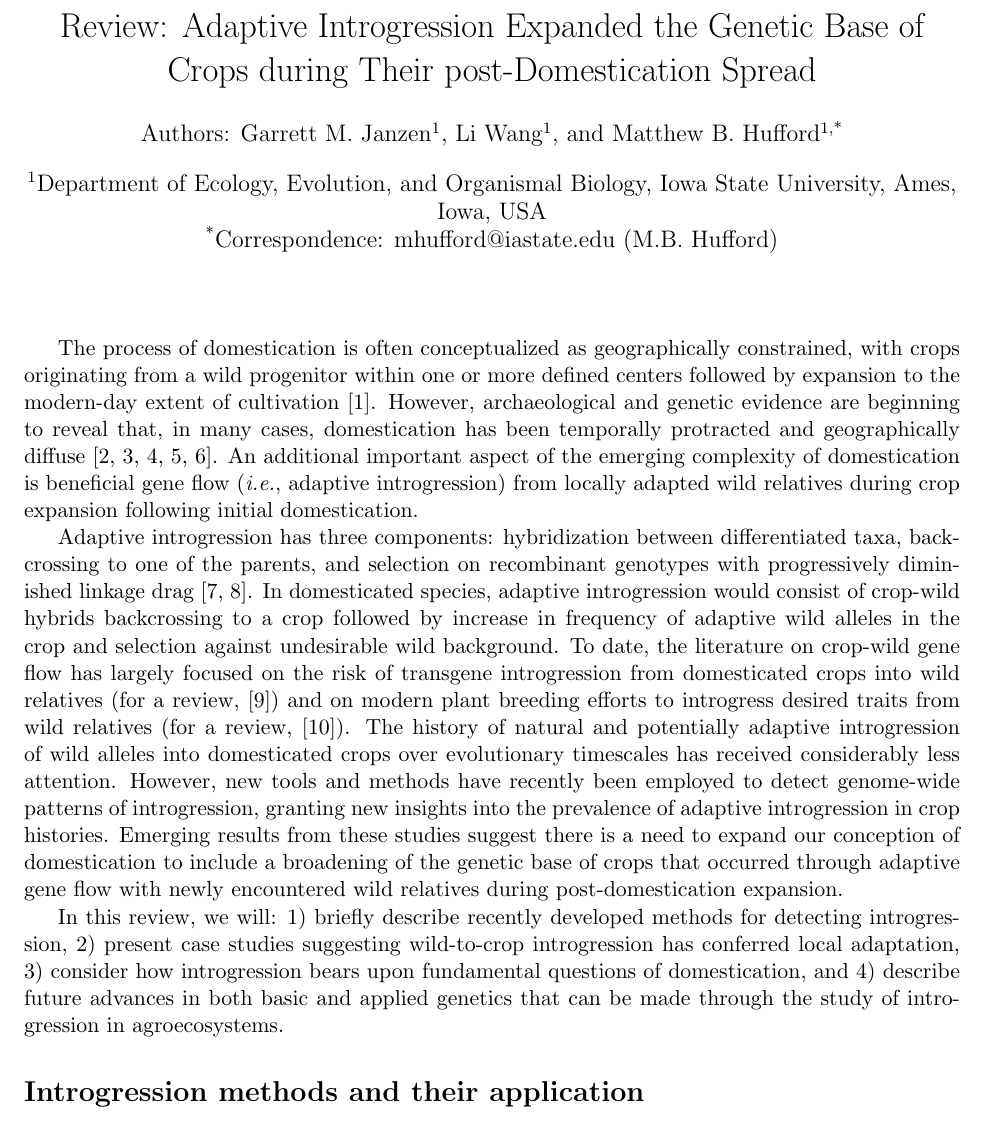
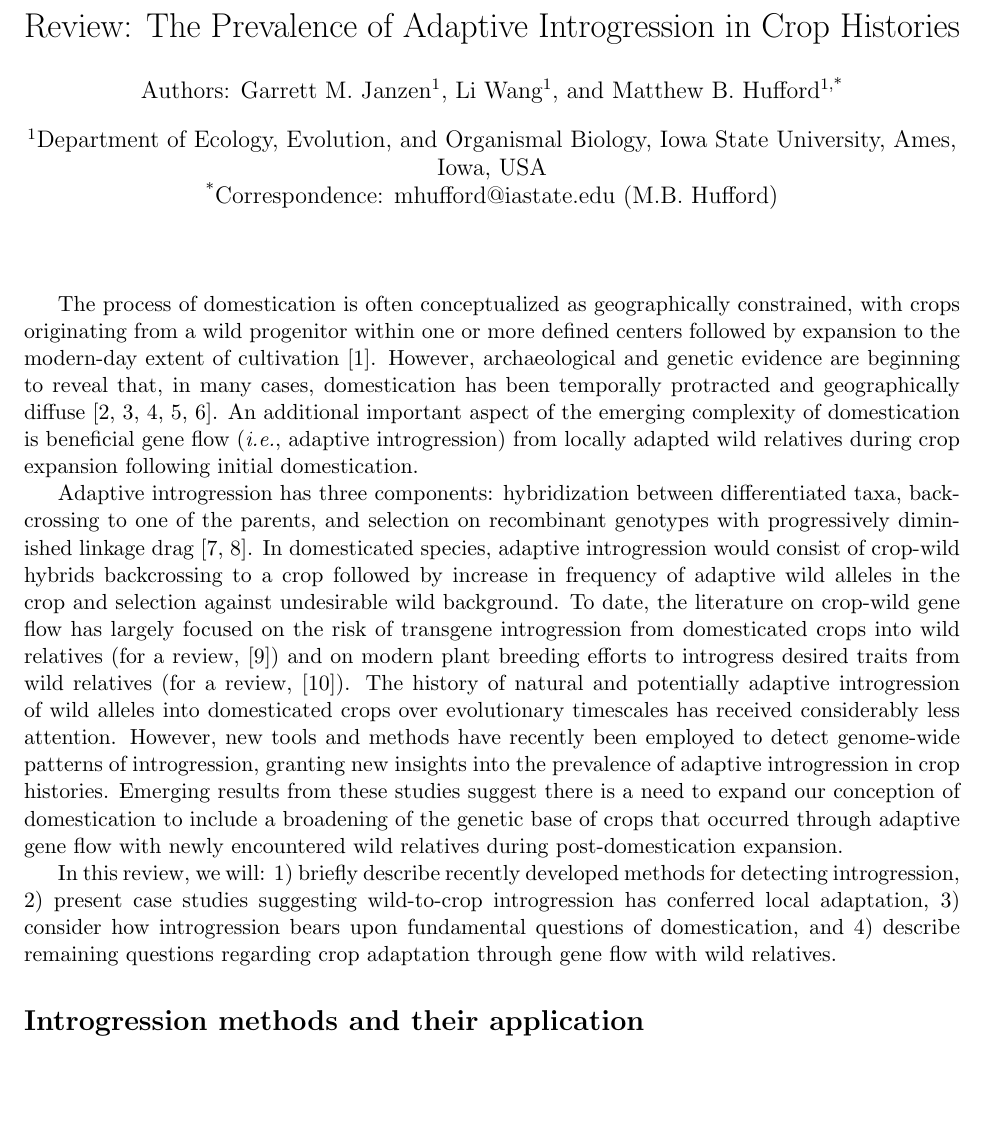
Before and after one commit to HuffordLab/Crop_Adaptation_Gene_Flow, a LaTeX document (paper.tex): part of page 1 of 19, cut at the place of the change, the shorter picture padded with empty space. Compiled offline with pdfLaTeX.

Commit message:
minor edits to titles

```diff
--- a/paper.tex
+++ b/paper.tex
@@ -18,7 +18,7 @@
 \newcommand{\lwang}[1]{\textcolor{red}{ \emph{\scriptsize  #1}} } %creating command for Li's comments
 \newcommand{\gmj}[1]{\textcolor{blue}{ \emph{\scriptsize  #1}} } %creating command for Garrett's comments
 
-\title{Review: Adaptive Introgression Expanded the Genetic Base of Crops during Their post-Domestication Spread}
+\title{Review: The Prevalence of Adaptive Introgression in Crop Histories}
 
 \author[1]{Authors: Garrett M. Janzen}%author information
 \author[1]{Li Wang}
@@ -51,7 +51,7 @@ The history of natural and potentially adaptive introgression of wild alleles in
 However, new tools and methods have recently been employed to detect genome-wide patterns of introgression, granting new insights into the prevalence of adaptive introgression in crop histories.
 Emerging results from these studies suggest there is a need to expand our conception of domestication to include a broadening of the genetic base of crops that occurred through adaptive gene flow with newly encountered wild relatives during post-domestication expansion.
 
-In this review, we will: 1) briefly describe recently developed methods for detecting introgression, 2) present case studies suggesting wild-to-crop introgression has conferred local adaptation, 3) consider how introgression bears upon fundamental questions of domestication, and 4) describe future advances in both basic and applied genetics that can be made through the study of introgression in agroecosystems.
+In this review, we will: 1) briefly describe recently developed methods for detecting introgression, 2) present case studies suggesting wild-to-crop introgression has conferred local adaptation, 3) consider how introgression bears upon fundamental questions of domestication, and 4) describe remaining questions regarding crop adaptation through gene flow with wild relatives.
 
 
 \section*{Introgression methods and their application}
```
Also changed, not shown: paper.pdf, 4 other files.
